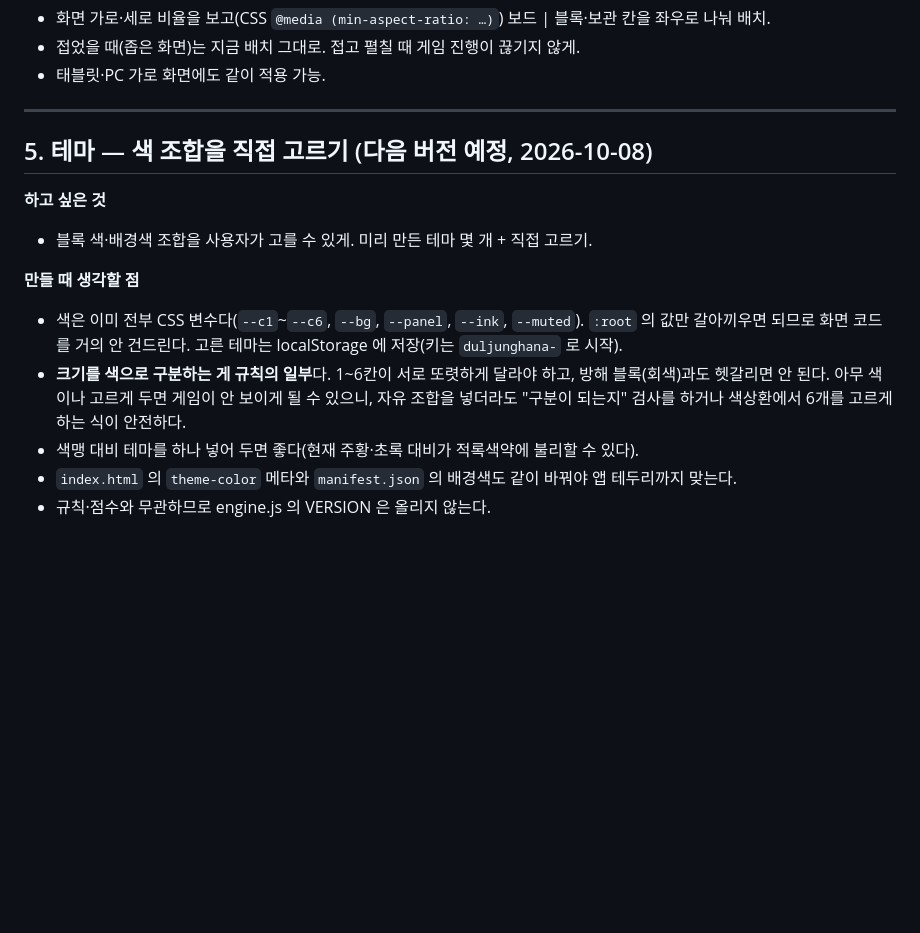
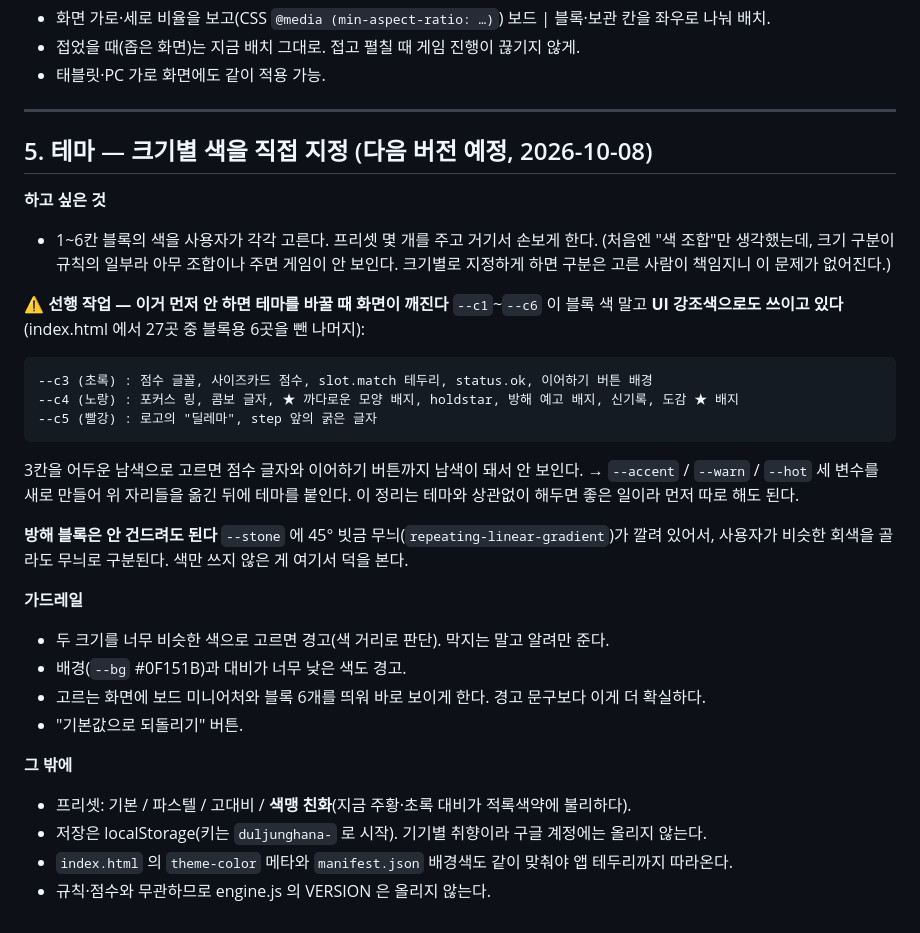
Before and after one commit to HN1022/dul-jung-hana, a Markdown page: 아이디어.md, the part around the change. Drawn GitHub-style; blank space fills up the shorter version.

Commit message:
아이디어: 테마를 "크기별 색 지정"으로 구체화 + 선행 작업 기록
색 조합을 통째로 고르게 하면 크기 구분이 깨질 수 있다는 게 걸렸는데,
크기마다 색을 지정하게 하면 구분 책임이 고른 사람에게 가서 해결된다.

만들기 전에 치워야 할 게 하나 있어서 같이 적는다. --c3/--c4/--c5 가 블록 색이면서
동시에 UI 강조색으로 20곳 넘게 쓰이고 있다. 그대로 두면 3칸을 어두운 색으로 고르는
순간 점수 글자와 이어하기 버튼이 안 보인다. --accent/--warn/--hot 으로 먼저 분리해야 한다.

방해 블록은 빗금 무늬가 있어서 색이 겹쳐도 구분된다 — 안 건드려도 된다는 것도 남긴다.

Co-Authored-By: Claude Opus 5 <noreply@anthropic.com>

```diff
--- a/아이디어.md
+++ b/아이디어.md
@@ -71,16 +71,35 @@
 
 ---
 
-## 5. 테마 — 색 조합을 직접 고르기 (다음 버전 예정, 2026-10-08)
+## 5. 테마 — 크기별 색을 직접 지정 (다음 버전 예정, 2026-10-08)
 **하고 싶은 것**
-- 블록 색·배경색 조합을 사용자가 고를 수 있게. 미리 만든 테마 몇 개 + 직접 고르기.
+- 1~6칸 블록의 색을 사용자가 각각 고른다. 프리셋 몇 개를 주고 거기서 손보게 한다.
+  (처음엔 "색 조합"만 생각했는데, 크기 구분이 규칙의 일부라 아무 조합이나 주면 게임이 안 보인다.
+   크기별로 지정하게 하면 구분은 고른 사람이 책임지니 이 문제가 없어진다.)
 
-**만들 때 생각할 점**
-- 색은 이미 전부 CSS 변수다(`--c1`~`--c6`, `--bg`, `--panel`, `--ink`, `--muted`). `:root` 의 값만
-  갈아끼우면 되므로 화면 코드를 거의 안 건드린다. 고른 테마는 localStorage 에 저장(키는 `duljunghana-` 로 시작).
-- **크기를 색으로 구분하는 게 규칙의 일부**다. 1~6칸이 서로 또렷하게 달라야 하고, 방해 블록(회색)과도
-  헷갈리면 안 된다. 아무 색이나 고르게 두면 게임이 안 보이게 될 수 있으니, 자유 조합을 넣더라도
-  "구분이 되는지" 검사를 하거나 색상환에서 6개를 고르게 하는 식이 안전하다.
-- 색맹 대비 테마를 하나 넣어 두면 좋다(현재 주황·초록 대비가 적록색약에 불리할 수 있다).
-- `index.html` 의 `theme-color` 메타와 `manifest.json` 의 배경색도 같이 바꿔야 앱 테두리까지 맞는다.
+**⚠️ 선행 작업 — 이거 먼저 안 하면 테마를 바꿀 때 화면이 깨진다**
+`--c1`~`--c6` 이 블록 색 말고 **UI 강조색으로도 쓰이고 있다**(index.html 에서 27곳 중 블록용 6곳을 뺀 나머지):
+
+    --c3 (초록) : 점수 글꼴, 사이즈카드 점수, slot.match 테두리, status.ok, 이어하기 버튼 배경
+    --c4 (노랑) : 포커스 링, 콤보 글자, ★ 까다로운 모양 배지, holdstar, 방해 예고 배지, 신기록, 도감 ★ 배지
+    --c5 (빨강) : 로고의 "딜레마", step 앞의 굵은 글자
+
+3칸을 어두운 남색으로 고르면 점수 글자와 이어하기 버튼까지 남색이 돼서 안 보인다.
+→ `--accent` / `--warn` / `--hot` 세 변수를 새로 만들어 위 자리들을 옮긴 뒤에 테마를 붙인다.
+   이 정리는 테마와 상관없이 해두면 좋은 일이라 먼저 따로 해도 된다.
+
+**방해 블록은 안 건드려도 된다**
+`--stone` 에 45° 빗금 무늬(`repeating-linear-gradient`)가 깔려 있어서, 사용자가 비슷한 회색을 골라도
+무늬로 구분된다. 색만 쓰지 않은 게 여기서 덕을 본다.
+
+**가드레일**
+- 두 크기를 너무 비슷한 색으로 고르면 경고(색 거리로 판단). 막지는 말고 알려만 준다.
+- 배경(`--bg` #0F151B)과 대비가 너무 낮은 색도 경고.
+- 고르는 화면에 보드 미니어처와 블록 6개를 띄워 바로 보이게 한다. 경고 문구보다 이게 더 확실하다.
+- "기본값으로 되돌리기" 버튼.
+
+**그 밖에**
+- 프리셋: 기본 / 파스텔 / 고대비 / **색맹 친화**(지금 주황·초록 대비가 적록색약에 불리하다).
+- 저장은 localStorage(키는 `duljunghana-` 로 시작). 기기별 취향이라 구글 계정에는 올리지 않는다.
+- `index.html` 의 `theme-color` 메타와 `manifest.json` 배경색도 같이 맞춰야 앱 테두리까지 따라온다.
 - 규칙·점수와 무관하므로 engine.js 의 VERSION 은 올리지 않는다.
```
